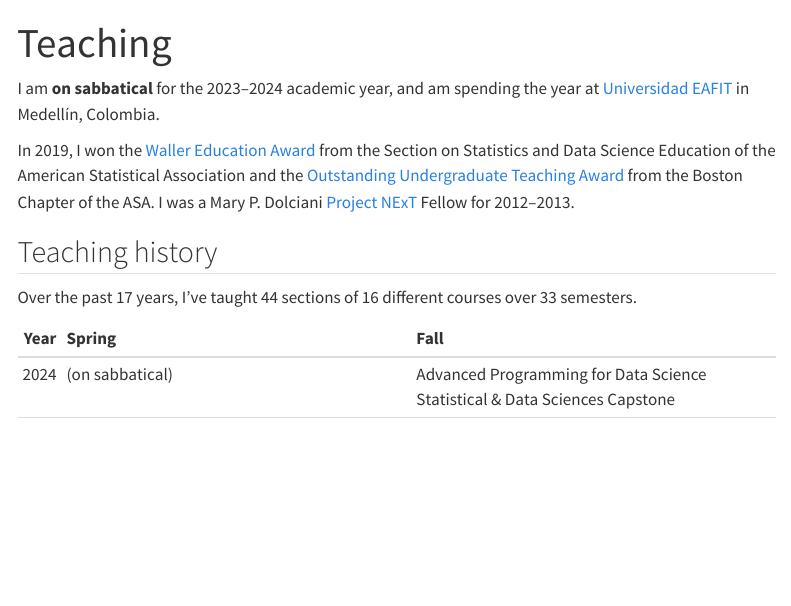
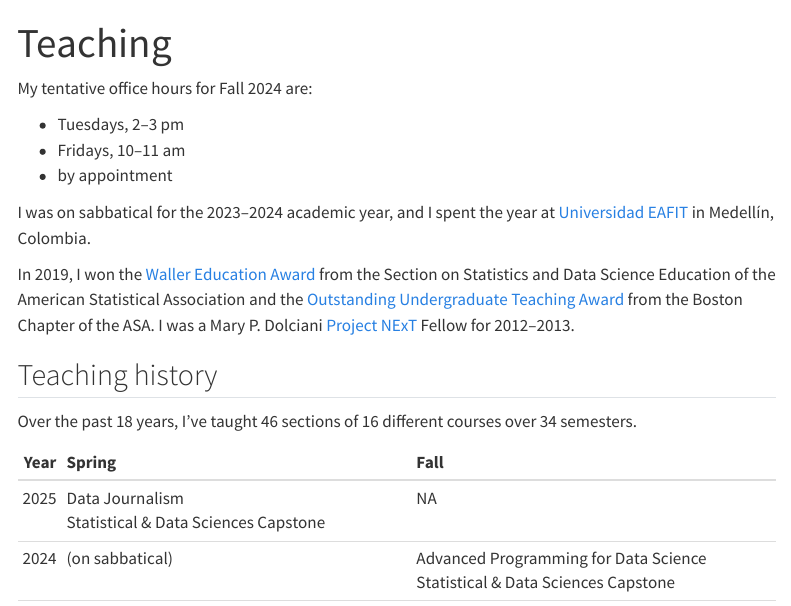
Before and after one commit to beanumber/beanumber.github.io, a Quarto document (teaching.qmd): the page in a window 1100 px wide, from its top. Rendered offline with R 4.5, knitr and Pandoc in place of Quarto, with nearby package versions; menus at the side of the page are left out.

Commit message:
update teaching

```diff
--- a/teaching.qmd
+++ b/teaching.qmd
@@ -2,7 +2,13 @@
 title: "Teaching"
 ---
 
-I am **on sabbatical** for the 2023--2024 academic year, and am spending the year at [Universidad EAFIT](https://www.eafit.edu.co/) in Medellín, Colombia.
+My tentative office hours for Fall 2024 are:
+
+- Tuesdays, 2--3 pm
+- Fridays, 10--11 am
+- by appointment
+
+I was on sabbatical for the 2023--2024 academic year, and I spent the year at [Universidad EAFIT](https://www.eafit.edu.co/) in Medellín, Colombia.
 
 
 In 2019, I won the [Waller Education Award](https://www.amstat.org/ASA/Your-Career/Awards/Waller-Awards.aspx) from the Section on Statistics and Data Science Education of the American Statistical Association and the [Outstanding Undergraduate Teaching Award](https://community.amstat.org/bostonchapter/awards/teachingaward) from the Boston Chapter of the ASA.
@@ -15,6 +21,8 @@ library(dplyr)
 library(tidyr)
 teaching <- tibble::tribble(
   ~year, ~semester, ~course, ~course_short, ~url,
+  2025, "Spring", "Data Journalism", "SDS 236", NA,
+  2025, "Spring", "Statistical & Data Sciences Capstone", "SDS 410", NA,
   2024, "Fall", "Advanced Programming for Data Science", "SDS 270", NA,
   2024, "Fall", "Statistical & Data Sciences Capstone", "SDS 410", NA,
   2024, "Spring", "(on sabbatical)", "", NA,
```
